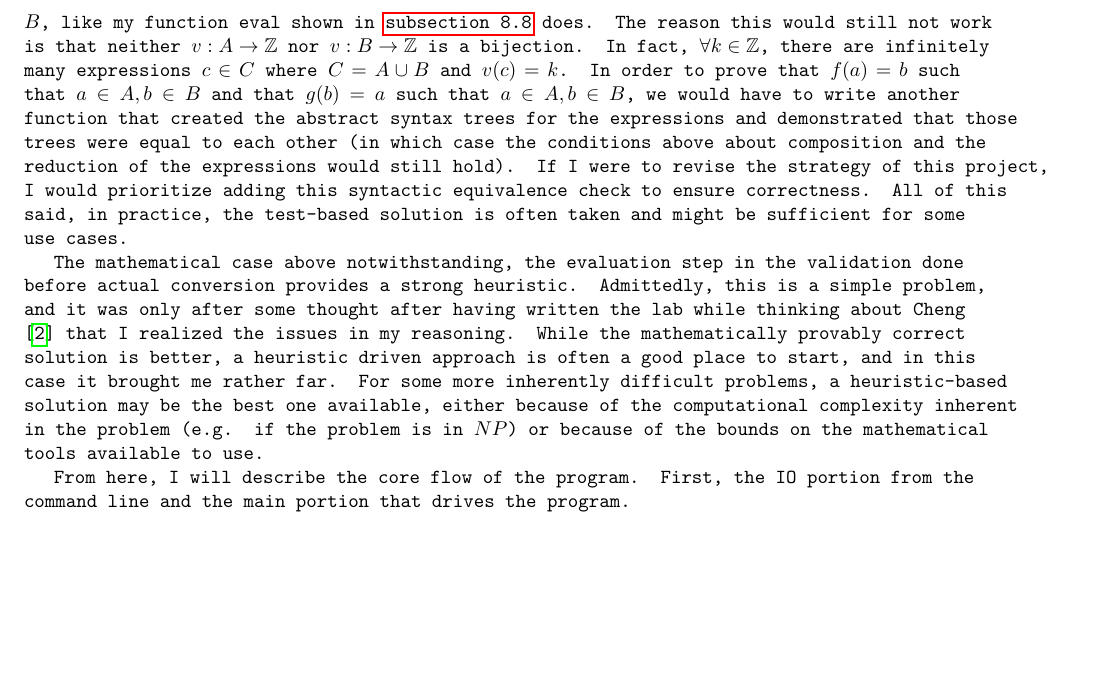
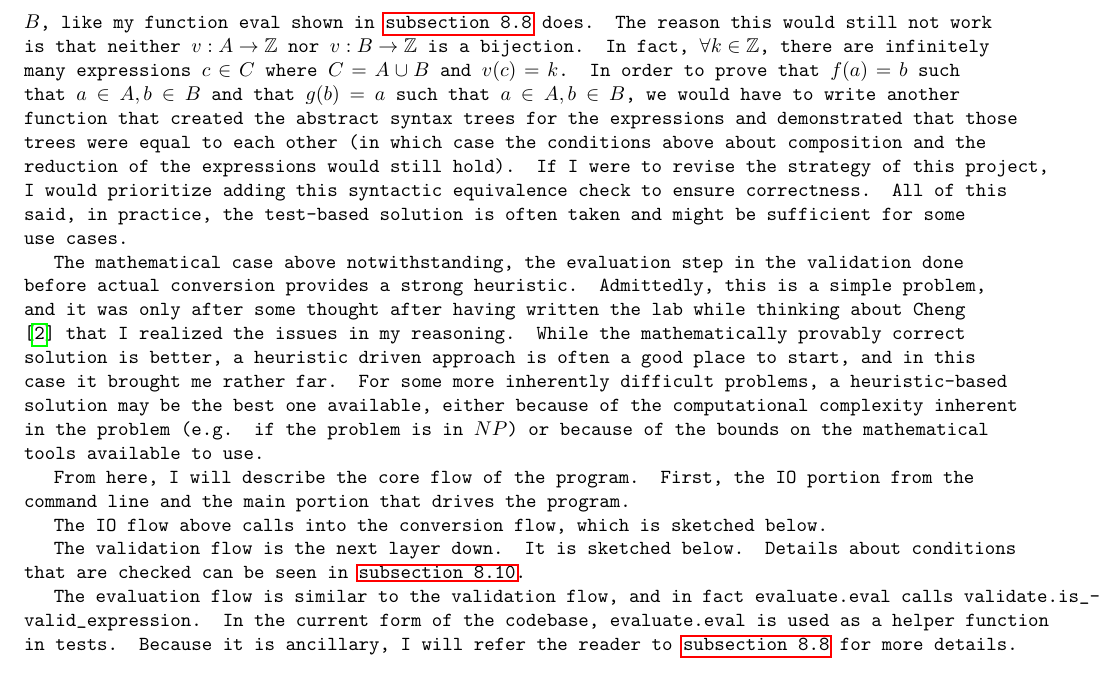
Before and after one commit to jllovet/jhu-en-605-202-su26-data-structures, a LaTeX document (lab-1/JLlovetLab1.tex): part of page 4 of 13 before the commit and part of page 4 of 16 after it, cut so that both start at the same text, the shorter picture padded with empty space. Compiled offline with pdfLaTeX.

Commit message:
Embed validation flow diagram and description of evaluation flow

```diff
--- a/lab-1/JLlovetLab1.tex
+++ b/lab-1/JLlovetLab1.tex
@@ -118,5 +118,5 @@ From here, I will describe the core flow of the program. First, the IO portion f
     \caption{Core IO flow}\label{fig:strategy-io}
 \end{figure}
 
+The IO flow above calls into the conversion flow, which is sketched below.
 
-\pagebreak
@@ -122,0 +127,3 @@ From here, I will describe the core flow of the program. First, the IO portion f
+\end{figure}
+
+The validation flow is the next layer down. It is sketched below. Details about conditions that are checked can be seen in \autoref{sec:lab1/parse/validate.py}.
@@ -123,3 +135,8 @@ From here, I will describe the core flow of the program. First, the IO portion f
+\end{figure}
+
+The evaluation flow is similar to the validation flow, and in fact \texttt{evaluate.eval} calls \texttt{validate.is_valid_expression}. In the current form of the codebase, \texttt{evaluate.eval} is used as a helper function in tests. Because it is ancillary, I will refer the reader to \autoref{sec:lab1/parse/evaluate.py} for more details.
+
+\clearpage\pagebreak
 
 \section{Structure}\label{sec:structure}
 
```
Also changed, not shown: lab-1/JLlovetLab1.tex (9 more changed lines).
